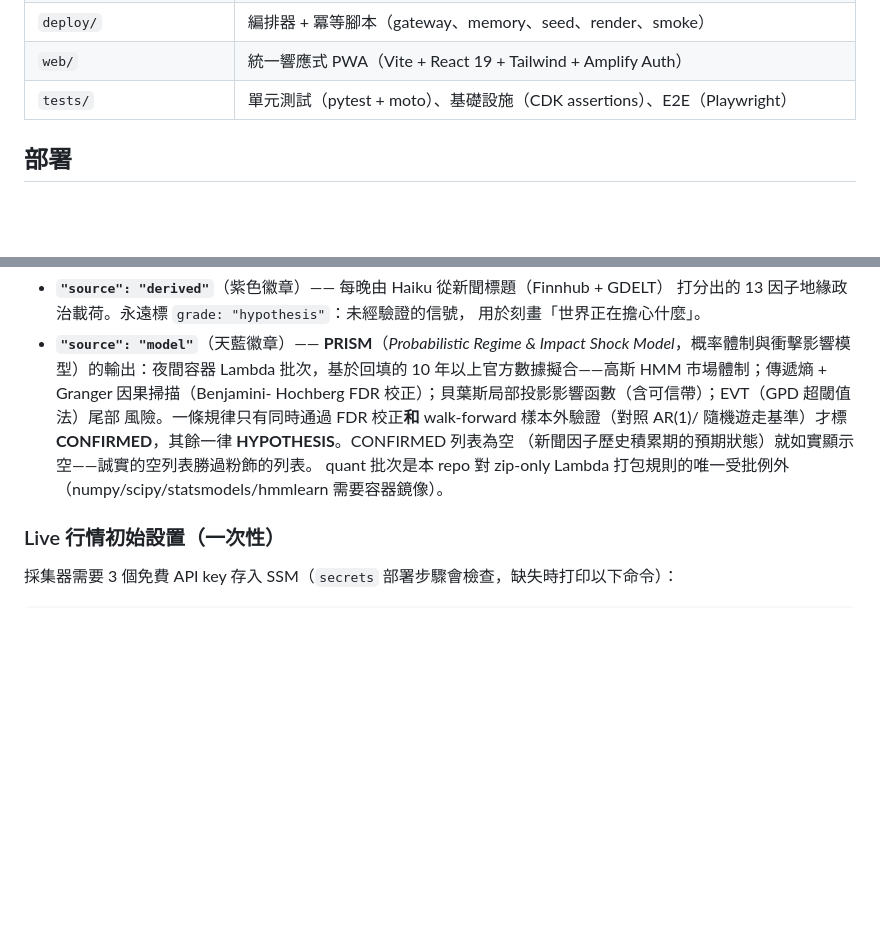
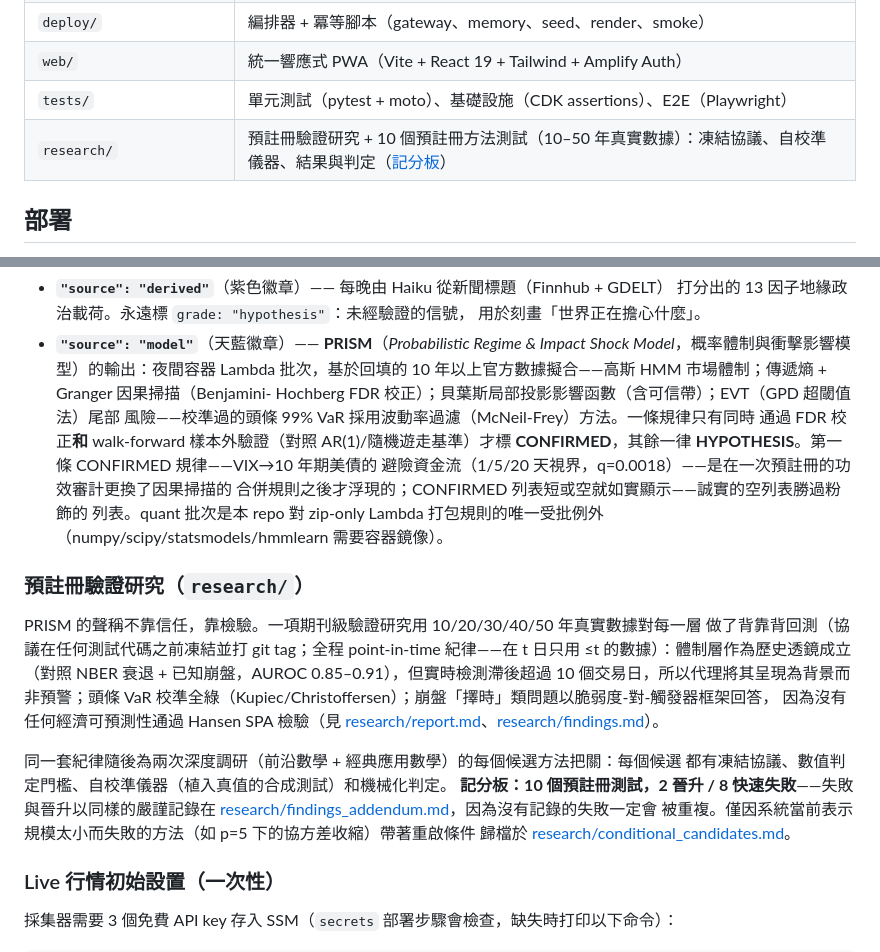
Before and after one commit to timwukp/agentic-ai-industry-use-cases, a Markdown page: README.zh-TW.md, 2 parts joined by grey strips. Drawn GitHub-style; blank space fills up the shorter version.

```diff
--- a/README.zh-TW.md
+++ b/README.zh-TW.md
@@ -37,6 +37,7 @@ CloudFront，Lambda 最小權限 IAM，數據存儲 KMS 加密，私有 S3 + Clo
 | `deploy/` | 編排器 + 冪等腳本（gateway、memory、seed、render、smoke） |
 | `web/` | 統一響應式 PWA（Vite + React 19 + Tailwind + Amplify Auth） |
 | `tests/` | 單元測試（pytest + moto）、基礎設施（CDK assertions）、E2E（Playwright） |
+| `research/` | 預註冊驗證研究 + 10 個預註冊方法測試（10–50 年真實數據）：凍結協議、自校準儀器、結果與判定（[記分板](research/findings_addendum.md)） |
 
 ## 部署
 
@@ -218,11 +219,30 @@ E2E hook），由一個重建測試釘死：從目錄 key 加參數必須精確
   Shock Model*，概率體制與衝擊影響模型）的輸出：夜間容器 Lambda 批次，基於回填的
   10 年以上官方數據擬合——高斯 HMM 市場體制；傳遞熵 + Granger 因果掃描（Benjamini-
   Hochberg FDR 校正）；貝葉斯局部投影影響函數（含可信帶）；EVT（GPD 超閾值法）尾部
-  風險。一條規律只有同時通過 FDR 校正**和** walk-forward 樣本外驗證（對照 AR(1)/
-  隨機遊走基準）才標 **CONFIRMED**，其餘一律 **HYPOTHESIS**。CONFIRMED 列表為空
-  （新聞因子歷史積累期的預期狀態）就如實顯示空——誠實的空列表勝過粉飾的列表。
-  quant 批次是本 repo 對 zip-only Lambda 打包規則的唯一受批例外
+  風險——校準過的頭條 99% VaR 採用波動率過濾（McNeil-Frey）方法。一條規律只有同時
+  通過 FDR 校正**和** walk-forward 樣本外驗證（對照 AR(1)/隨機遊走基準）才標
+  **CONFIRMED**，其餘一律 **HYPOTHESIS**。第一條 CONFIRMED 規律——VIX→10 年期美債的
+  避險資金流（1/5/20 天視界，q=0.0018）——是在一次預註冊的功效審計更換了因果掃描的
+  合併規則之後才浮現的；CONFIRMED 列表短或空就如實顯示——誠實的空列表勝過粉飾的
+  列表。quant 批次是本 repo 對 zip-only Lambda 打包規則的唯一受批例外
   （numpy/scipy/statsmodels/hmmlearn 需要容器鏡像）。
+
+### 預註冊驗證研究（`research/`）
+
+PRISM 的聲稱不靠信任，靠檢驗。一項期刊級驗證研究用 10/20/30/40/50 年真實數據對每一層
+做了背靠背回測（協議在任何測試代碼之前凍結並打 git tag；全程 point-in-time 紀律——在
+t 日只用 ≤t 的數據）：體制層作為歷史透鏡成立（對照 NBER 衰退 + 已知崩盤，AUROC
+0.85–0.91），但實時檢測滯後超過 10 個交易日，所以代理將其呈現為背景而非預警；頭條
+VaR 校準全綠（Kupiec/Christoffersen）；崩盤「擇時」類問題以脆弱度-對-觸發器框架回答，
+因為沒有任何經濟可預測性通過 Hansen SPA 檢驗（見
+[research/report.md](research/report.md)、[research/findings.md](research/findings.md)）。
+
+同一套紀律隨後為兩次深度調研（前沿數學 + 經典應用數學）的每個候選方法把關：每個候選
+都有凍結協議、數值判定門檻、自校準儀器（植入真值的合成測試）和機械化判定。
+**記分板：10 個預註冊測試，2 晉升 / 8 快速失敗**——失敗與晉升以同樣的嚴謹記錄在
+[research/findings_addendum.md](research/findings_addendum.md)，因為沒有記錄的失敗一定會
+被重複。僅因系統當前表示規模太小而失敗的方法（如 p=5 下的協方差收縮）帶著重啟條件
+歸檔於 [research/conditional_candidates.md](research/conditional_candidates.md)。
 
 ### Live 行情初始設置（一次性）
 
```
Also changed, not shown: README.md (+29 -3 lines), research/README.md (added, +78 -0 lines).
